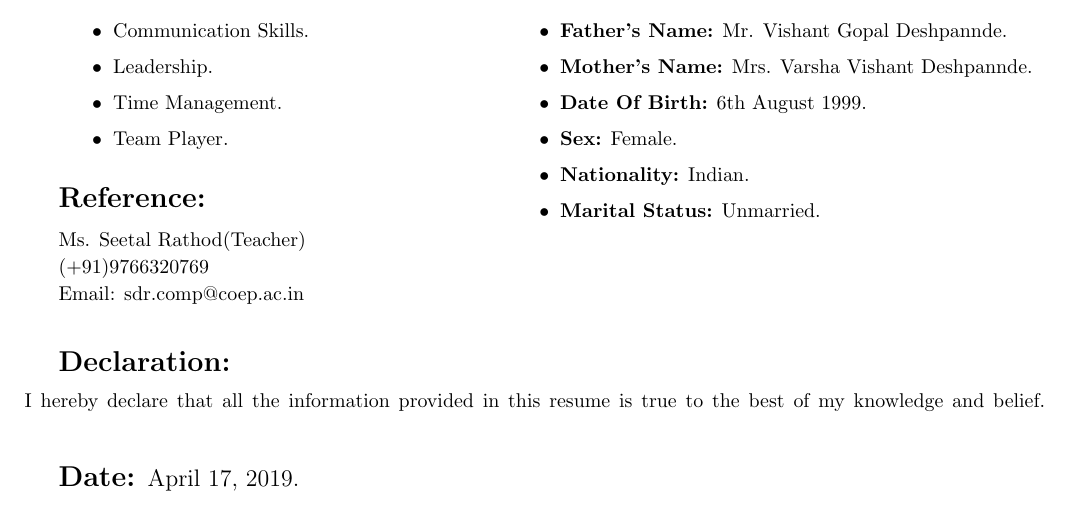
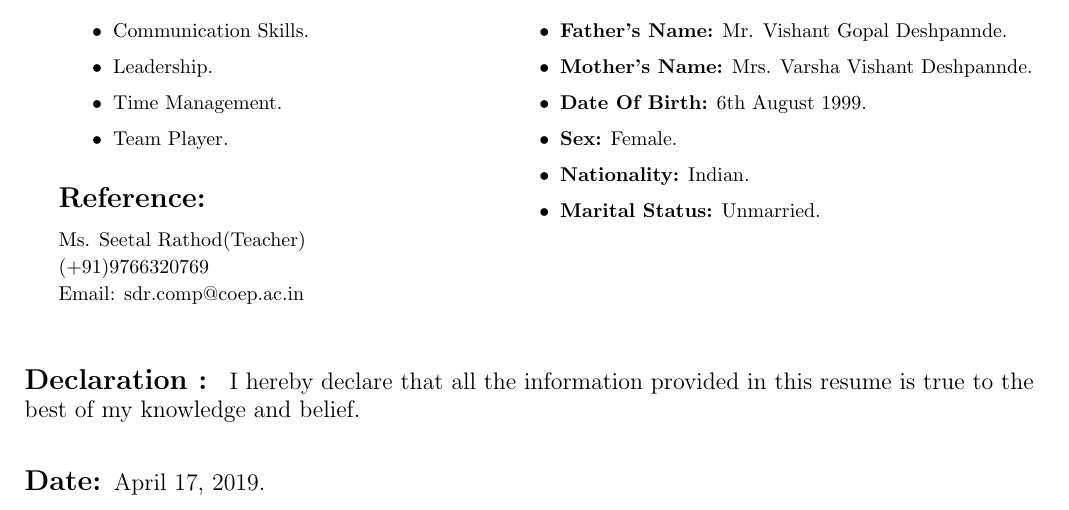
Before and after one commit to yadnyi/Resume, a LaTeX CV (resume.tex): part of page 2 of 2, cut so that both start at the same text. Compiled offline with pdfLaTeX.

Commit message:
Declaration 2

```diff
--- a/resume.tex
+++ b/resume.tex
@@ -223,12 +223,13 @@
 
 \end{minipage}%
 \vspace{0.3cm}
-
+\begin{flushleft}
 \begin{Large}
-				\textbf{Declaration:}\medskip\linebreak%
-				\small    I hereby declare that all the information provided in this resume is true to the best of my knowledge and belief.\linebreak%
-
-			\end{Large}
+		\textbf{Declaration :}
+\end{Large}
+	\begin{large}I hereby declare that all the information provided in this resume is true to the best of my knowledge and belief.\\
+	\end{large}
+\end{flushleft}
 \vspace{0.5cm}
 \begin{Large}
 				\textbf{Date:} \large April 17, 2019.
```
Also changed, not shown: resume.pdf, 1 other file.
